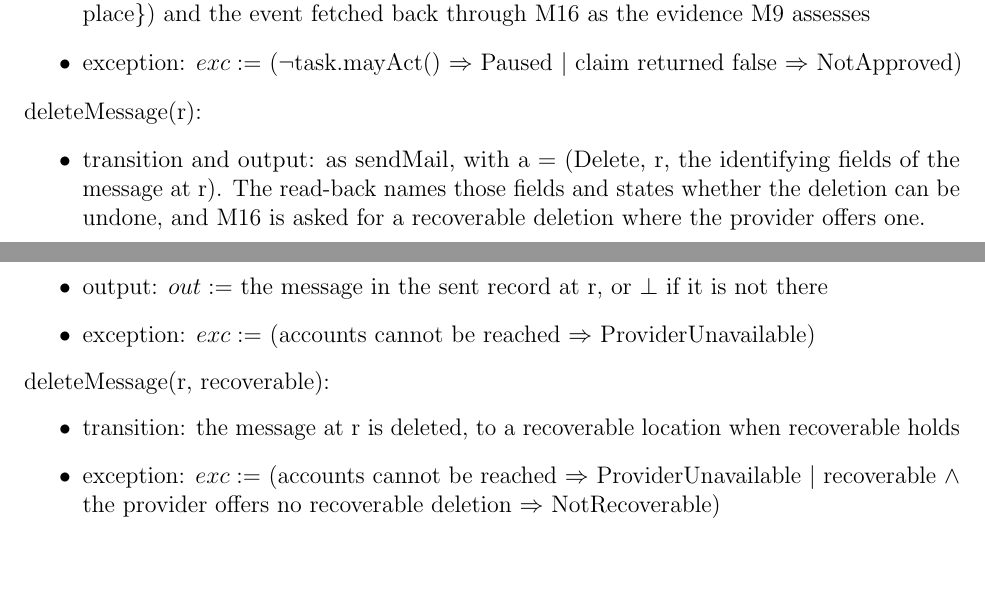
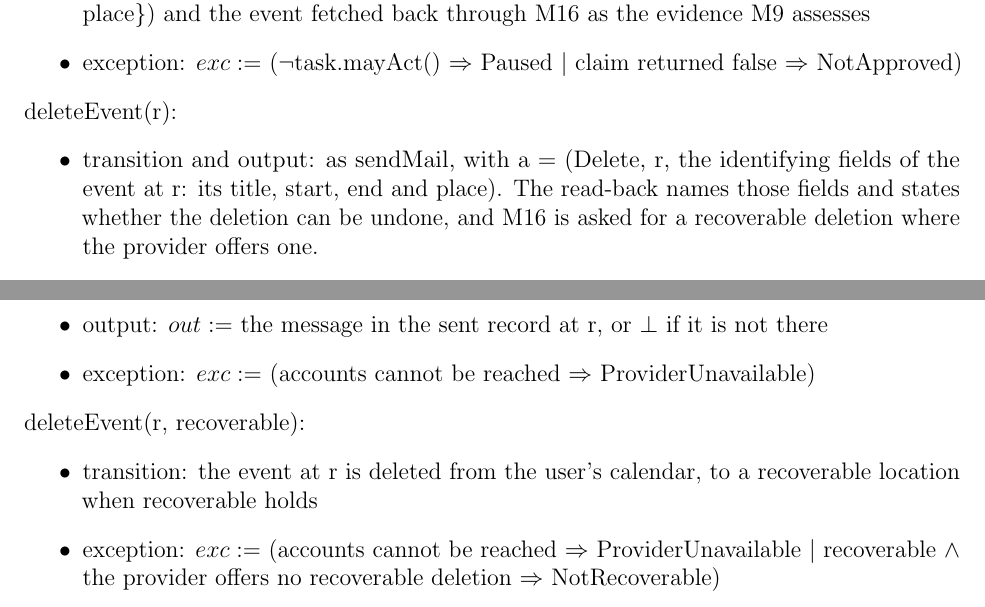
Before and after one commit to NaturalControl/natural-control, a LaTeX document (docs/Design/SoftDetailedDes/MIS.tex): two parts of pages 46 and 62 of 77, joined at a grey line, cut so that both start at the same text, the shorter picture padded with empty space. Compiled offline with pdfLaTeX; a LaTeX package or settings file that is missing is left out.

Commit message:
Replace mail deletion with calendar event deletion in MIS
MG M16 lists deleting calendar events; MIS M10 and M16 offered
deleteMessage instead. Rename to deleteEvent and describe it over
calendar events so the two documents agree.

```diff
--- a/docs/Design/SoftDetailedDes/MIS.tex
+++ b/docs/Design/SoftDetailedDes/MIS.tex
@@ -1813,10 +1813,11 @@ evidence M9 assesses
 returned false $\Rightarrow$ NotApproved)
 \end{itemize}
 
-\noindent deleteMessage(r):
+\noindent deleteEvent(r):
 \begin{itemize}
 \item transition and output: as sendMail, with a $=$ (Delete, r, the
-identifying fields of the message at r). The read-back names those fields and
+identifying fields of the event at r: its title, start, end and place). The
+read-back names those fields and
 states whether the deletion can be undone, and M16 is asked for a recoverable
 deletion where the provider offers one.
 \item exception: $exc :=$ ($\lnot$task.mayAct() $\Rightarrow$ Paused $|$
@@ -2532,10 +2533,10 @@ not there
 ProviderUnavailable)
 \end{itemize}
 
-\noindent deleteMessage(r, recoverable):
-\begin{itemize}
-\item transition: the message at r is deleted, to a recoverable location when
-recoverable holds
+\noindent deleteEvent(r, recoverable):
+\begin{itemize}
+\item transition: the event at r is deleted from the user's calendar, to a
+recoverable location when recoverable holds
 \item exception: $exc :=$ (accounts cannot be reached $\Rightarrow$
 ProviderUnavailable $|$ recoverable $\wedge$ the provider offers no recoverable
 deletion $\Rightarrow$ NotRecoverable)
```
Also changed, not shown: docs/Design/SoftDetailedDes/MIS.tex (8 more changed lines).
